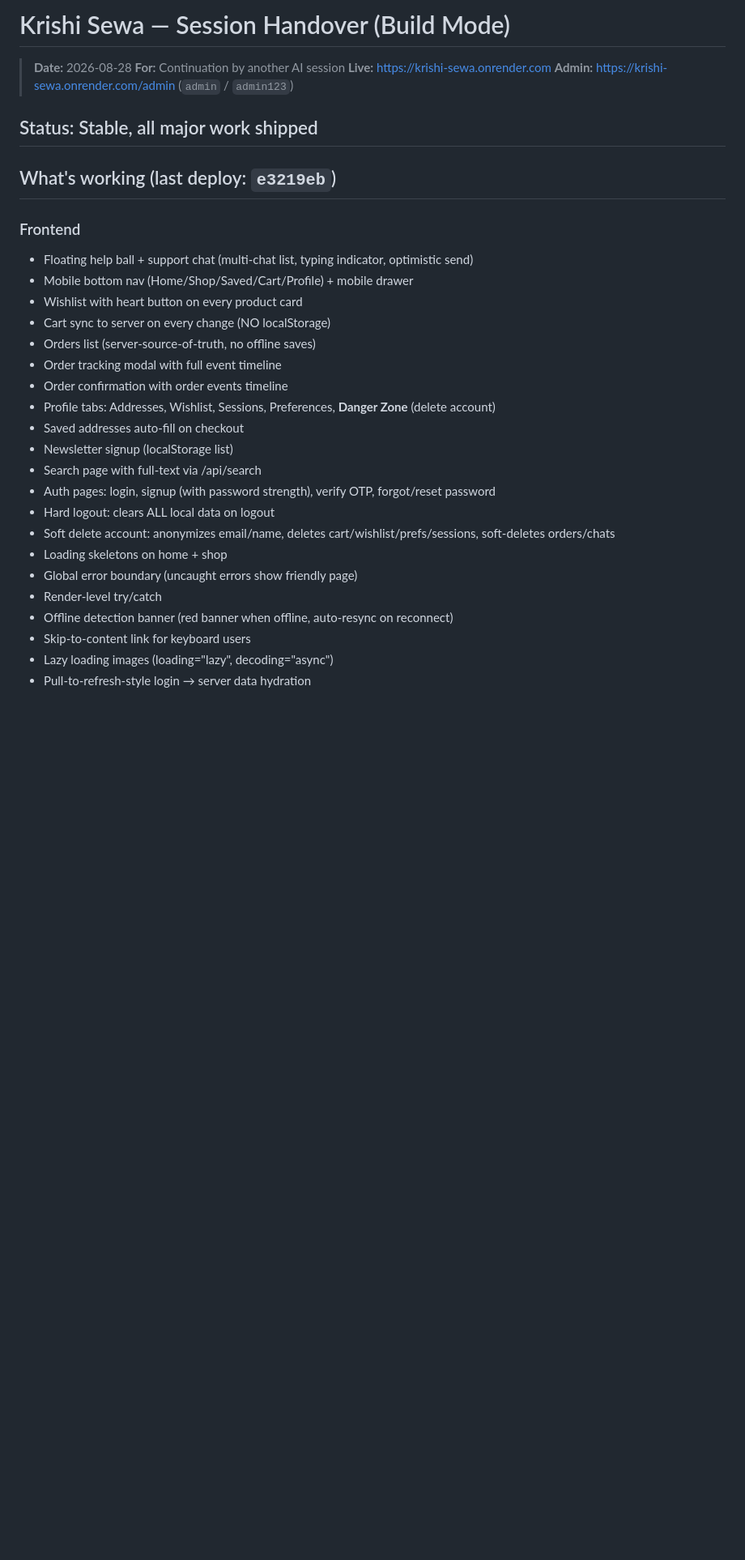
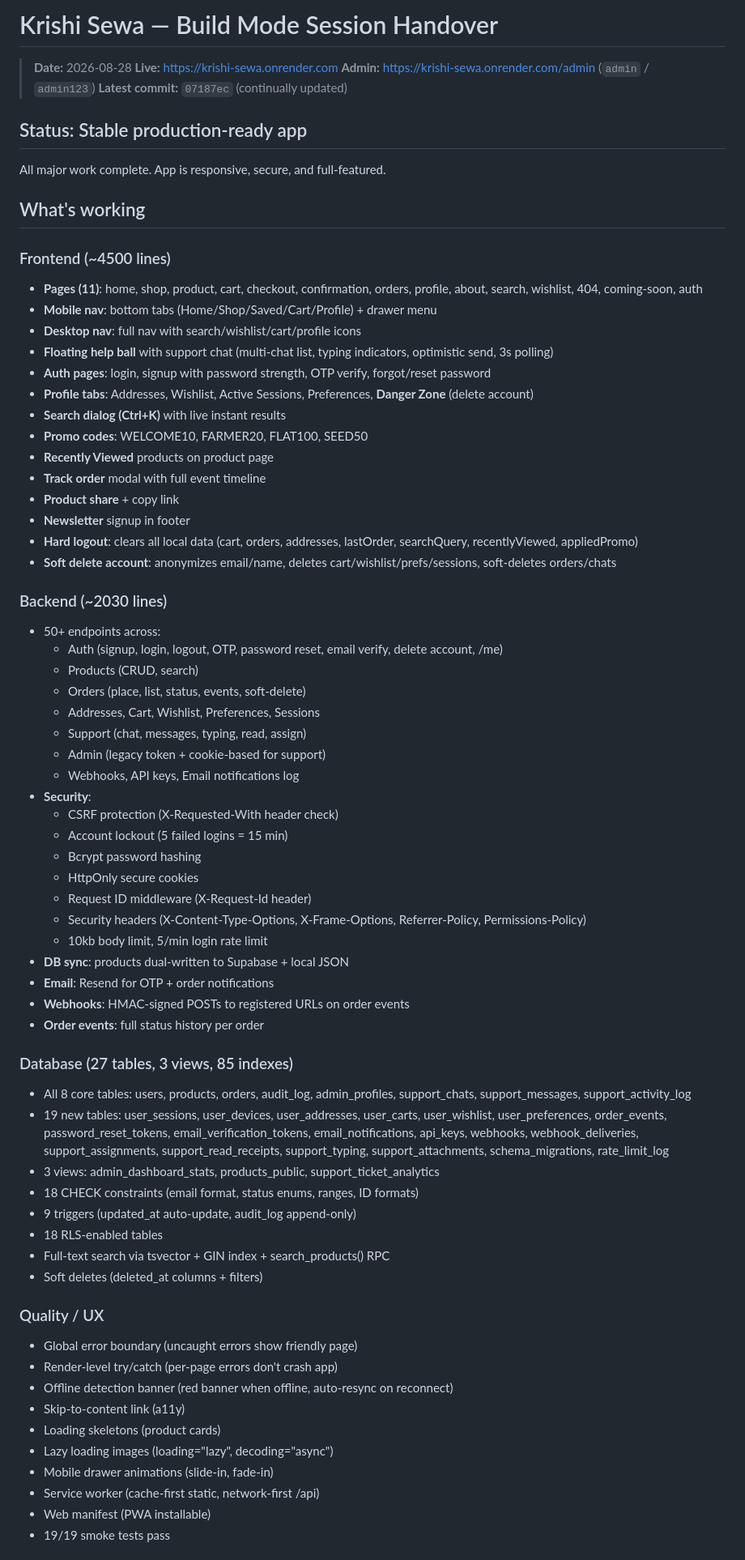
Before and after one commit to Aryan170911/krishi-sewa, a Markdown page: HANDOVER.md, the part around one of its changes. Shown at 81% size. Drawn GitHub-style; blank space fills up the shorter version.

Commit message:
docs: final HANDOVER.md for build mode session

```diff
--- a/HANDOVER.md
+++ b/HANDOVER.md
@@ -1,34 +1,73 @@
-# Krishi Sewa — Session Handover (Build Mode)
+# Krishi Sewa — Build Mode Session Handover
 
 > **Date:** 2026-08-28
-> **For:** Continuation by another AI session
 > **Live:** https://krishi-sewa.onrender.com
 > **Admin:** https://krishi-sewa.onrender.com/admin (`admin` / `admin123`)
+> **Latest commit:** `07187ec` (continually updated)
 
-## Status: Stable, all major work shipped
+## Status: Stable production-ready app
 
-## What's working (last deploy: `e3219eb`)
+All major work complete. App is responsive, secure, and full-featured.
 
-### Frontend
-- Floating help ball + support chat (multi-chat list, typing indicator, optimistic send)
-- Mobile bottom nav (Home/Shop/Saved/Cart/Profile) + mobile drawer
-- Wishlist with heart button on every product card
-- Cart sync to server on every change (NO localStorage)
-- Orders list (server-source-of-truth, no offline saves)
-- Order tracking modal with full event timeline
-- Order confirmation with order events timeline
-- Profile tabs: Addresses, Wishlist, Sessions, Preferences, **Danger Zone** (delete account)
-- Saved addresses auto-fill on checkout
-- Newsletter signup (localStorage list)
-- Search page with full-text via /api/search
-- Auth pages: login, signup (with password strength), verify OTP, forgot/reset password
-- Hard logout: clears ALL local data on logout
-- Soft delete account: anonymizes email/name, deletes cart/wishlist/prefs/sessions, soft-deletes orders/chats
-- Loading skeletons on home + shop
+## What's working
+
+### Frontend (~4500 lines)
+- **Pages (11)**: home, shop, product, cart, checkout, confirmation, orders, profile, about, search, wishlist, 404, coming-soon, auth
+- **Mobile nav**: bottom tabs (Home/Shop/Saved/Cart/Profile) + drawer menu
+- **Desktop nav**: full nav with search/wishlist/cart/profile icons
+- **Floating help ball** with support chat (multi-chat list, typing indicators, optimistic send, 3s polling)
+- **Auth pages**: login, signup with password strength, OTP verify, forgot/reset password
+- **Profile tabs**: Addresses, Wishlist, Active Sessions, Preferences, **Danger Zone** (delete account)
+- **Search dialog (Ctrl+K)** with live instant results
+- **Promo codes**: WELCOME10, FARMER20, FLAT100, SEED50
+- **Recently Viewed** products on product page
+- **Track order** modal with full event timeline
+- **Product share** + copy link
+- **Newsletter** signup in footer
+- **Hard logout**: clears all local data (cart, orders, addresses, lastOrder, searchQuery, recentlyViewed, appliedPromo)
+- **Soft delete account**: anonymizes email/name, deletes cart/wishlist/prefs/sessions, soft-deletes orders/chats
+
+### Backend (~2030 lines)
+- 50+ endpoints across:
+  - Auth (signup, login, logout, OTP, password reset, email verify, delete account, /me)
+  - Products (CRUD, search)
+  - Orders (place, list, status, events, soft-delete)
+  - Addresses, Cart, Wishlist, Preferences, Sessions
+  - Support (chat, messages, typing, read, assign)
+  - Admin (legacy token + cookie-based for support)
+  - Webhooks, API keys, Email notifications log
+- **Security**:
+  - CSRF protection (X-Requested-With header check)
+  - Account lockout (5 failed logins = 15 min)
+  - Bcrypt password hashing
+  - HttpOnly secure cookies
+  - Request ID middleware (X-Request-Id header)
+  - Security headers (X-Content-Type-Options, X-Frame-Options, Referrer-Policy, Permissions-Policy)
+  - 10kb body limit, 5/min login rate limit
+- **DB sync**: products dual-written to Supabase + local JSON
+- **Email**: Resend for OTP + order notifications
+- **Webhooks**: HMAC-signed POSTs to registered URLs on order events
+- **Order events**: full status history per order
+
+### Database (27 tables, 3 views, 85 indexes)
+- All 8 core tables: users, products, orders, audit_log, admin_profiles, support_chats, support_messages, support_activity_log
+- 19 new tables: user_sessions, user_devices, user_addresses, user_carts, user_wishlist, user_preferences, order_events, password_reset_tokens, email_verification_tokens, email_notifications, api_keys, webhooks, webhook_deliveries, support_assignments, support_read_receipts, support_typing, support_attachments, schema_migrations, rate_limit_log
+- 3 views: admin_dashboard_stats, products_public, support_ticket_analytics
+- 18 CHECK constraints (email format, status enums, ranges, ID formats)
+- 9 triggers (updated_at auto-update, audit_log append-only)
+- 18 RLS-enabled tables
+- Full-text search via tsvector + GIN index + search_products() RPC
+- Soft deletes (deleted_at columns + filters)
+
+### Quality / UX
 - Global error boundary (uncaught errors show friendly page)
-- Render-level try/catch
+- Render-level try/catch (per-page errors don't crash app)
 - Offline detection banner (red banner when offline, auto-resync on reconnect)
-- Skip-to-content link for keyboard users
+- Skip-to-content link (a11y)
+- Loading skeletons (product cards)
 - Lazy loading images (loading="lazy", decoding="async")
-- Pull-to-refresh-style login → server data hydration
+- Mobile drawer animations (slide-in, fade-in)
+- Service worker (cache-first static, network-first /api)
+- Web manifest (PWA installable)
+- 19/19 smoke tests pass
 
```
Also changed, not shown: other parts of HANDOVER.md (+54 -61 lines).
